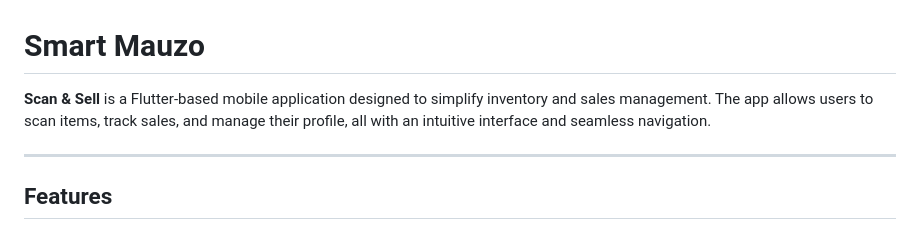
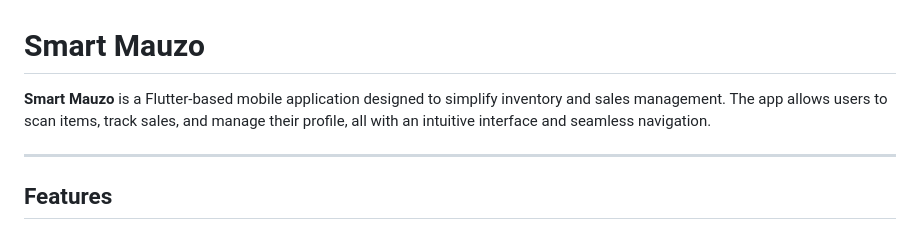
Before and after one commit to jimmyurl/smart-mauzo, a Markdown page: README.md, the part around the change. Rendered like a GitHub page.

```diff
--- a/README.md
+++ b/README.md
@@ -1,7 +1,7 @@
 
 # Smart Mauzo
 
-**Scan & Sell** is a Flutter-based mobile application designed to simplify inventory and sales management. The app allows users to scan items, track sales, and manage their profile, all with an intuitive interface and seamless navigation.
+**Smart Mauzo** is a Flutter-based mobile application designed to simplify inventory and sales management. The app allows users to scan items, track sales, and manage their profile, all with an intuitive interface and seamless navigation.
 
 ---
 
```
